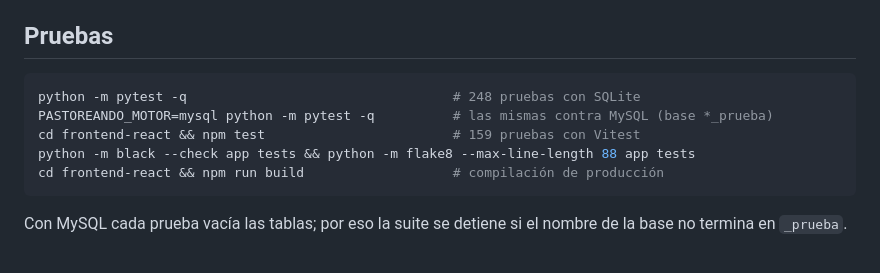
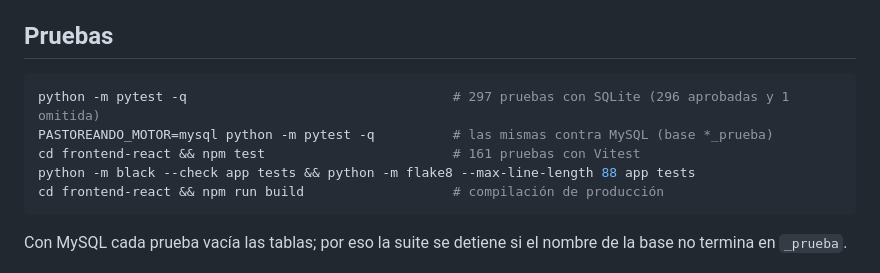
Before and after one commit to brayian-piedrahita/pastoreando-software, a Markdown page: docs/DESPLIEGUE.md, the part around the change. Rendered like a GitHub page.

````diff
--- a/docs/DESPLIEGUE.md
+++ b/docs/DESPLIEGUE.md
@@ -46,9 +46,9 @@ definir `PASTOREANDO_MOTOR=mysql` y las variables de conexión. Al arrancar, la
 ## Pruebas
 
 ```bash
-python -m pytest -q                                  # 248 pruebas con SQLite
+python -m pytest -q                                  # 297 pruebas con SQLite (296 aprobadas y 1 omitida)
 PASTOREANDO_MOTOR=mysql python -m pytest -q          # las mismas contra MySQL (base *_prueba)
-cd frontend-react && npm test                        # 159 pruebas con Vitest
+cd frontend-react && npm test                        # 161 pruebas con Vitest
 python -m black --check app tests && python -m flake8 --max-line-length 88 app tests
 cd frontend-react && npm run build                   # compilación de producción
 ```
````
Also changed, not shown: docs/MODULOS.md (+3 -3 lines).
